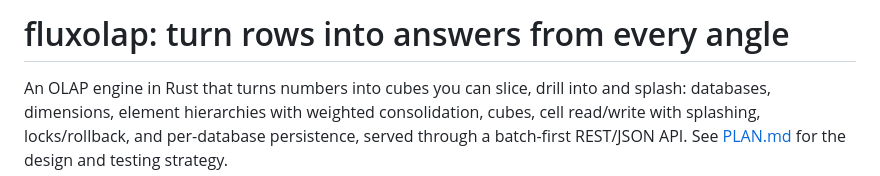
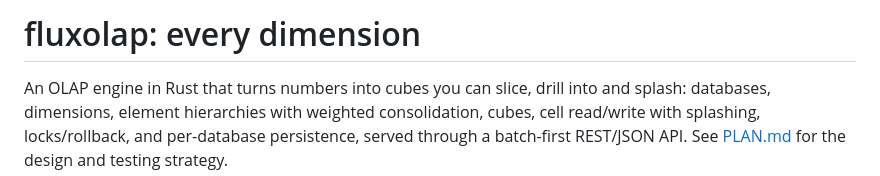
Before and after one commit to vherolf/fluxolap, a Markdown page: README.md, the part around the change. Drawn GitHub-style.

Commit message:
README: headline 'fluxolap: every dimension'
Co-Authored-By: Claude Sonnet 5.5 <noreply@anthropic.com>

```diff
--- a/README.md
+++ b/README.md
@@ -1,4 +1,4 @@
-# fluxolap: turn rows into answers from every angle
+# fluxolap: every dimension
 
 An OLAP engine in Rust that turns numbers into cubes you can slice, drill into and splash: databases, dimensions, element hierarchies with weighted consolidation, cubes, cell read/write with splashing, locks/rollback, and per-database persistence, served through a batch-first REST/JSON API. See [PLAN.md](PLAN.md) for the design and testing strategy.
 
```
